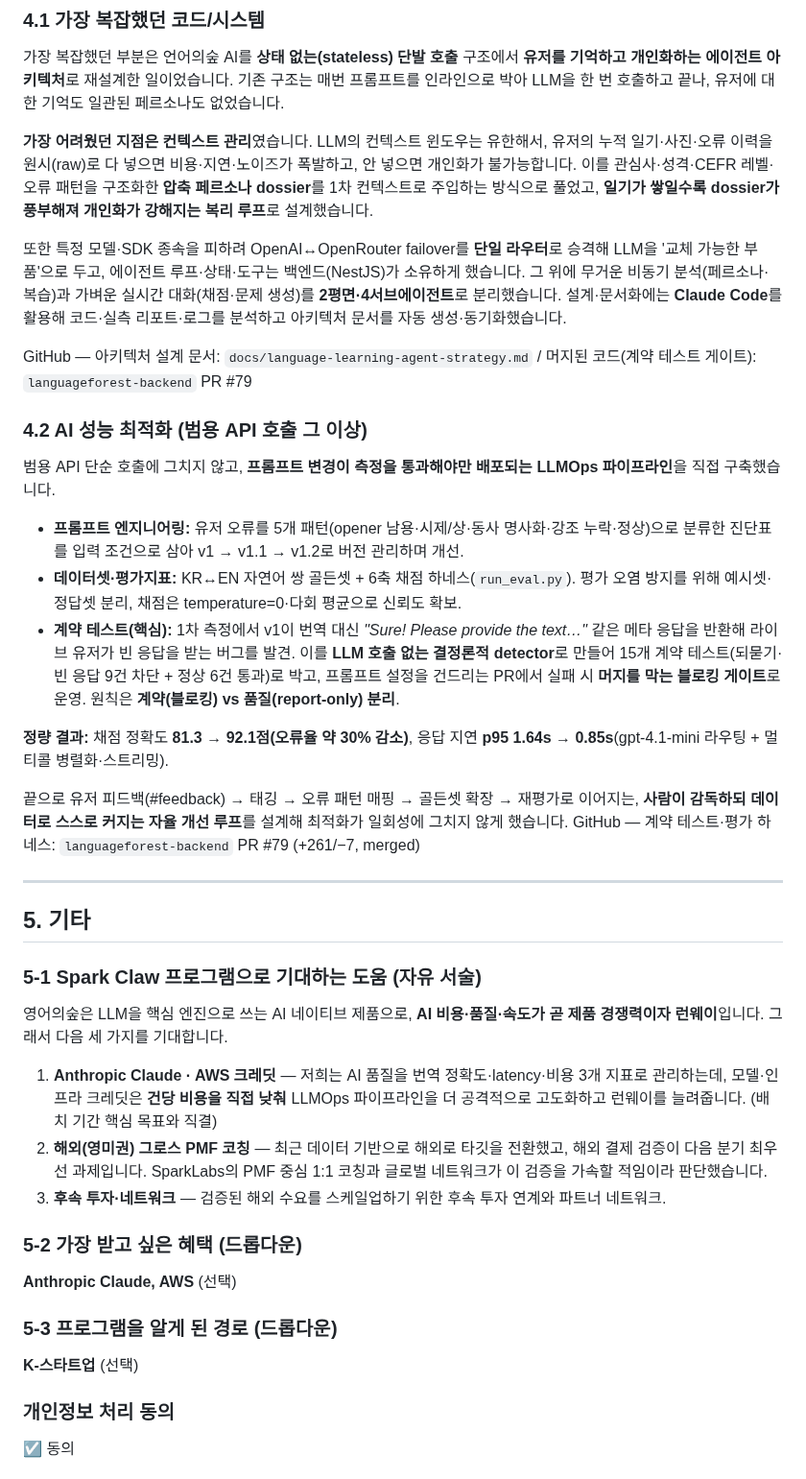
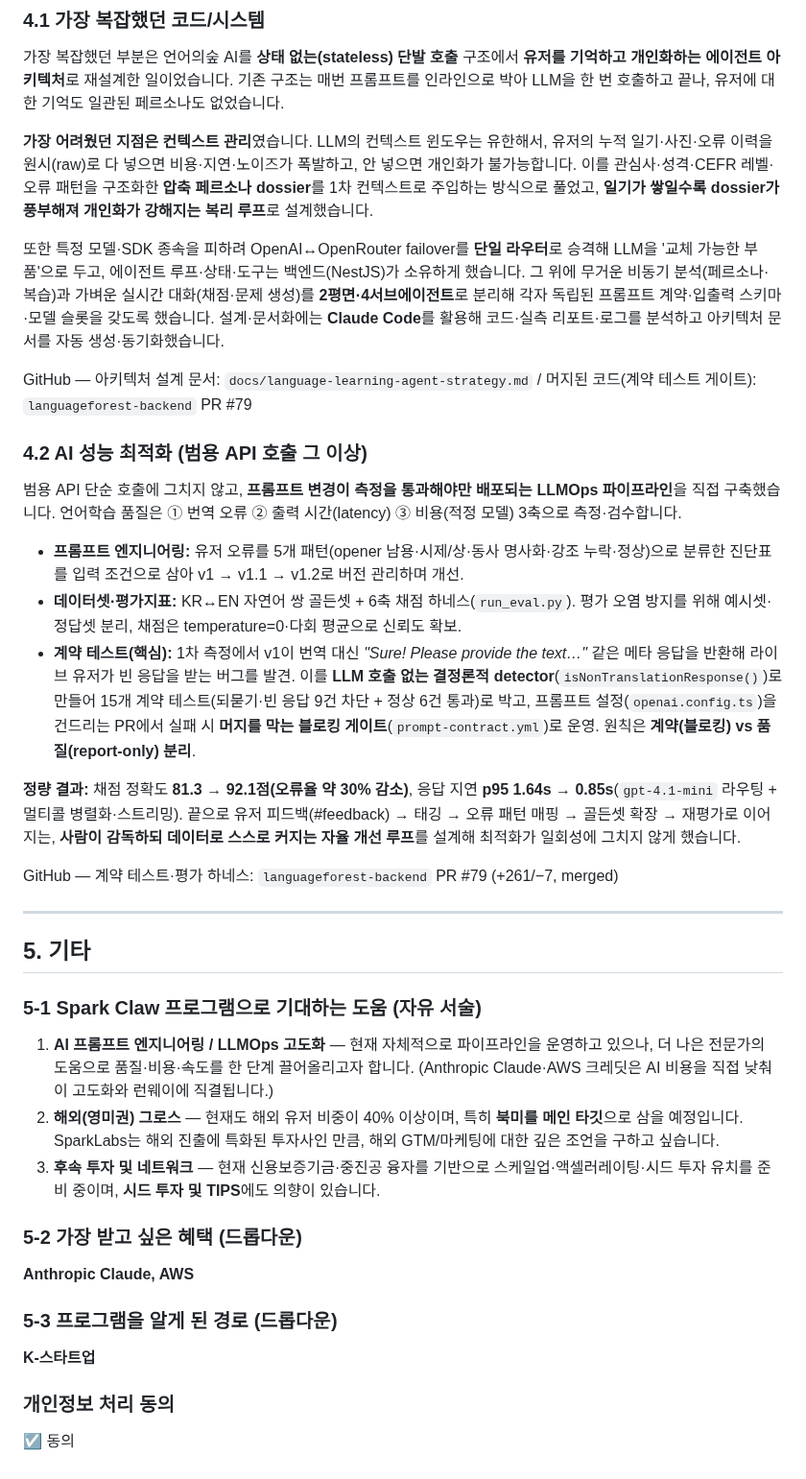
Before and after one commit to chanjoonglee-cell/ReelsMaking, a Markdown page: sparklabs/draft-answers.md, the part around one of its changes. Shown at 96% size. Drawn GitHub-style.

```diff
--- a/sparklabs/draft-answers.md
+++ b/sparklabs/draft-answers.md
@@ -110,20 +98,19 @@ KAIST 데이터전략 연구실과 연구협력 MOU, 특허출원(10-2025-014699
 
 **가장 어려웠던 지점은 컨텍스트 관리**였습니다. LLM의 컨텍스트 윈도우는 유한해서, 유저의 누적 일기·사진·오류 이력을 원시(raw)로 다 넣으면 비용·지연·노이즈가 폭발하고, 안 넣으면 개인화가 불가능합니다. 이를 관심사·성격·CEFR 레벨·오류 패턴을 구조화한 **압축 페르소나 dossier**를 1차 컨텍스트로 주입하는 방식으로 풀었고, **일기가 쌓일수록 dossier가 풍부해져 개인화가 강해지는 복리 루프**로 설계했습니다.
 
-또한 특정 모델·SDK 종속을 피하려 OpenAI↔OpenRouter failover를 **단일 라우터**로 승격해 LLM을 '교체 가능한 부품'으로 두고, 에이전트 루프·상태·도구는 백엔드(NestJS)가 소유하게 했습니다. 그 위에 무거운 비동기 분석(페르소나·복습)과 가벼운 실시간 대화(채점·문제 생성)를 **2평면·4서브에이전트**로 분리했습니다. 설계·문서화에는 **Claude Code**를 활용해 코드·실측 리포트·로그를 분석하고 아키텍처 문서를 자동 생성·동기화했습니다.
+또한 특정 모델·SDK 종속을 피하려 OpenAI↔OpenRouter failover를 **단일 라우터**로 승격해 LLM을 '교체 가능한 부품'으로 두고, 에이전트 루프·상태·도구는 백엔드(NestJS)가 소유하게 했습니다. 그 위에 무거운 비동기 분석(페르소나·복습)과 가벼운 실시간 대화(채점·문제 생성)를 **2평면·4서브에이전트**로 분리해 각자 독립된 프롬프트 계약·입출력 스키마·모델 슬롯을 갖도록 했습니다. 설계·문서화에는 **Claude Code**를 활용해 코드·실측 리포트·로그를 분석하고 아키텍처 문서를 자동 생성·동기화했습니다.
 
 GitHub — 아키텍처 설계 문서: `docs/language-learning-agent-strategy.md` / 머지된 코드(계약 테스트 게이트): `languageforest-backend` PR #79
 
 ### 4.2 AI 성능 최적화 (범용 API 호출 그 이상)
-범용 API 단순 호출에 그치지 않고, **프롬프트 변경이 측정을 통과해야만 배포되는 LLMOps 파이프라인**을 직접 구축했습니다.
+범용 API 단순 호출에 그치지 않고, **프롬프트 변경이 측정을 통과해야만 배포되는 LLMOps 파이프라인**을 직접 구축했습니다. 언어학습 품질은 ① 번역 오류 ② 출력 시간(latency) ③ 비용(적정 모델) 3축으로 측정·검수합니다.
 
 - **프롬프트 엔지니어링:** 유저 오류를 5개 패턴(opener 남용·시제/상·동사 명사화·강조 누락·정상)으로 분류한 진단표를 입력 조건으로 삼아 v1 → v1.1 → v1.2로 버전 관리하며 개선.
 - **데이터셋·평가지표:** KR↔EN 자연어 쌍 골든셋 + 6축 채점 하네스(`run_eval.py`). 평가 오염 방지를 위해 예시셋·정답셋 분리, 채점은 temperature=0·다회 평균으로 신뢰도 확보.
-- **계약 테스트(핵심):** 1차 측정에서 v1이 번역 대신 *"Sure! Please provide the text…"* 같은 메타 응답을 반환해 라이브 유저가 빈 응답을 받는 버그를 발견. 이를 **LLM 호출 없는 결정론적 detector**로 만들어 15개 계약 테스트(되묻기·빈 응답 9건 차단 + 정상 6건 통과)로 박고, 프롬프트 설정을 건드리는 PR에서 실패 시 **머지를 막는 블로킹 게이트**로 운영. 원칙은 **계약(블로킹) vs 품질(report-only) 분리**.
+- **계약 테스트(핵심):** 1차 측정에서 v1이 번역 대신 *"Sure! Please provide the text…"* 같은 메타 응답을 반환해 라이브 유저가 빈 응답을 받는 버그를 발견. 이를 **LLM 호출 없는 결정론적 detector**(`isNonTranslationResponse()`)로 만들어 15개 계약 테스트(되묻기·빈 응답 9건 차단 + 정상 6건 통과)로 박고, 프롬프트 설정(`openai.config.ts`)을 건드리는 PR에서 실패 시 **머지를 막는 블로킹 게이트**(`prompt-contract.yml`)로 운영. 원칙은 **계약(블로킹) vs 품질(report-only) 분리**.
 
-**정량 결과:** 채점 정확도 **81.3 → 92.1점(오류율 약 30% 감소)**, 응답 지연 **p95 1.64s → 0.85s**(gpt-4.1-mini 라우팅 + 멀티콜 병렬화·스트리밍).
+**정량 결과:** 채점 정확도 **81.3 → 92.1점(오류율 약 30% 감소)**, 응답 지연 **p95 1.64s → 0.85s**(`gpt-4.1-mini` 라우팅 + 멀티콜 병렬화·스트리밍). 끝으로 유저 피드백(#feedback) → 태깅 → 오류 패턴 매핑 → 골든셋 확장 → 재평가로 이어지는, **사람이 감독하되 데이터로 스스로 커지는 자율 개선 루프**를 설계해 최적화가 일회성에 그치지 않게 했습니다.
 
-끝으로 유저 피드백(#feedback) → 태깅 → 오류 패턴 매핑 → 골든셋 확장 → 재평가로 이어지는, **사람이 감독하되 데이터로 스스로 커지는 자율 개선 루프**를 설계해 최적화가 일회성에 그치지 않게 했습니다.
 GitHub — 계약 테스트·평가 하네스: `languageforest-backend` PR #79 (+261/−7, merged)
 
 ---
@@ -131,17 +118,15 @@ GitHub — 계약 테스트·평가 하네스: `languageforest-backend` PR #79 (
 ## 5. 기타
 
 ### 5-1 Spark Claw 프로그램으로 기대하는 도움 (자유 서술)
-영어의숲은 LLM을 핵심 엔진으로 쓰는 AI 네이티브 제품으로, **AI 비용·품질·속도가 곧 제품 경쟁력이자 런웨이**입니다. 그래서 다음 세 가지를 기대합니다.
-
-1. **Anthropic Claude · AWS 크레딧** — 저희는 AI 품질을 번역 정확도·latency·비용 3개 지표로 관리하는데, 모델·인프라 크레딧은 **건당 비용을 직접 낮춰** LLMOps 파이프라인을 더 공격적으로 고도화하고 런웨이를 늘려줍니다. (배치 기간 핵심 목표와 직결)
-2. **해외(영미권) 그로스 PMF 코칭** — 최근 데이터 기반으로 해외로 타깃을 전환했고, 해외 결제 검증이 다음 분기 최우선 과제입니다. SparkLabs의 PMF 중심 1:1 코칭과 글로벌 네트워크가 이 검증을 가속할 적임이라 판단했습니다.
-3. **후속 투자·네트워크** — 검증된 해외 수요를 스케일업하기 위한 후속 투자 연계와 파트너 네트워크.
+1. **AI 프롬프트 엔지니어링 / LLMOps 고도화** — 현재 자체적으로 파이프라인을 운영하고 있으나, 더 나은 전문가의 도움으로 품질·비용·속도를 한 단계 끌어올리고자 합니다. (Anthropic Claude·AWS 크레딧은 AI 비용을 직접 낮춰 이 고도화와 런웨이에 직결됩니다.)
+2. **해외(영미권) 그로스** — 현재도 해외 유저 비중이 40% 이상이며, 특히 **북미를 메인 타깃**으로 삼을 예정입니다. SparkLabs는 해외 진출에 특화된 투자사인 만큼, 해외 GTM/마케팅에 대한 깊은 조언을 구하고 싶습니다.
+3. **후속 투자 및 네트워크** — 현재 신용보증기금·중진공 융자를 기반으로 스케일업·액셀러레이팅·시드 투자 유치를 준비 중이며, **시드 투자 및 TIPS**에도 의향이 있습니다.
 
 ### 5-2 가장 받고 싶은 혜택 (드롭다운)
-**Anthropic Claude, AWS** (선택)
+**Anthropic Claude, AWS**
 
 ### 5-3 프로그램을 알게 된 경로 (드롭다운)
-**K-스타트업** (선택)
+**K-스타트업**
 
 ### 개인정보 처리 동의
 ☑ 동의
```
Also changed, not shown: other parts of sparklabs/draft-answers.md (+42 -54 lines).
